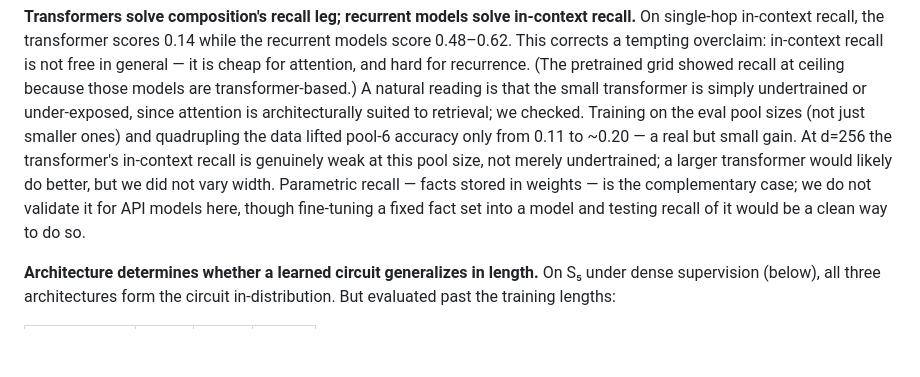
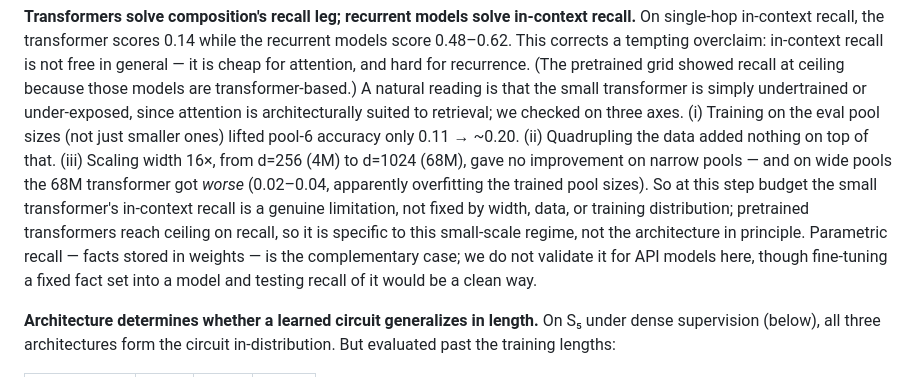
Before and after one commit to ianbarber/factworld, a Markdown page: reports/factworld-consolidated.md, the part around the change. Drawn GitHub-style; blank space fills up the shorter version.

Commit message:
Report: width ablation settles the recall question
Tested whether the small transformer's weak in-context recall (0.14) is a width limit,
since attention is architecturally suited to retrieval. It is not: scaling 16x from
d=256 (4M) to d=1024 (68M) gave no improvement on narrow training pools, and on wide
pools the 68M transformer got *worse* (overfitting the trained pool sizes). Combined
with the earlier data/pool ablation, the recall limitation is not fixed by width, data,
or training distribution -- it is specific to this small-scale regime (pretrained
transformers reach ceiling on recall). Updated §3 with the three-axis check.

```diff
--- a/reports/factworld-consolidated.md
+++ b/reports/factworld-consolidated.md
@@ -152,13 +152,16 @@ score 0.48–0.62. This corrects a tempting overclaim: in-context recall is not
 general — it is cheap for attention, and hard for recurrence. (The pretrained grid
 showed recall at ceiling because those models are transformer-based.) A natural reading
 is that the small transformer is simply undertrained or under-exposed, since attention is
-architecturally suited to retrieval; we checked. Training on the eval pool sizes (not just
-smaller ones) and quadrupling the data lifted pool-6 accuracy only from 0.11 to ~0.20 — a
-real but small gain. At d=256 the transformer's in-context recall is genuinely weak at
-this pool size, not merely undertrained; a larger transformer would likely do better, but
-we did not vary width. Parametric recall — facts stored in weights — is the complementary
-case; we do not validate it for API models here, though fine-tuning a fixed fact set into
-a model and testing recall of it would be a clean way to do so.
+architecturally suited to retrieval; we checked on three axes. (i) Training on the eval pool
+sizes (not just smaller ones) lifted pool-6 accuracy only 0.11 → ~0.20. (ii) Quadrupling the
+data added nothing on top of that. (iii) Scaling width 16×, from d=256 (4M) to d=1024 (68M),
+gave no improvement on narrow pools — and on wide pools the 68M transformer got *worse*
+(0.02–0.04, apparently overfitting the trained pool sizes). So at this step budget the small
+transformer's in-context recall is a genuine limitation, not fixed by width, data, or training
+distribution; pretrained transformers reach ceiling on recall, so it is specific to this
+small-scale regime, not the architecture in principle. Parametric recall — facts stored in
+weights — is the complementary case; we do not validate it for API models here, though
+fine-tuning a fixed fact set into a model and testing recall of it would be a clean way.
 
 **Architecture determines whether a learned circuit generalizes in length.** On S₅ under
 dense supervision (below), all three architectures form the circuit in-distribution. But
```
